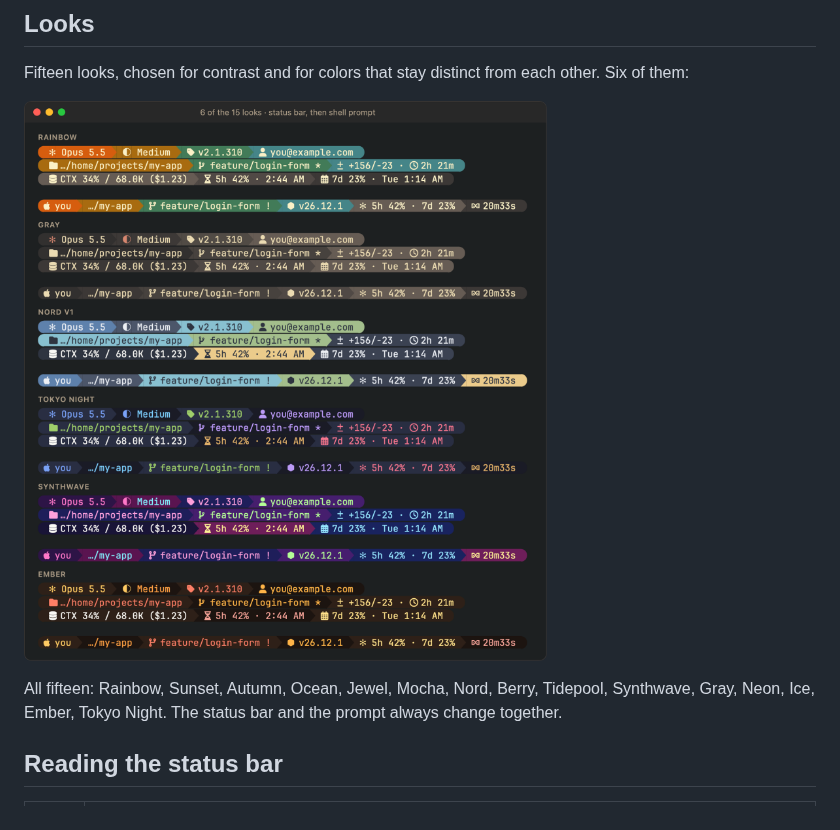
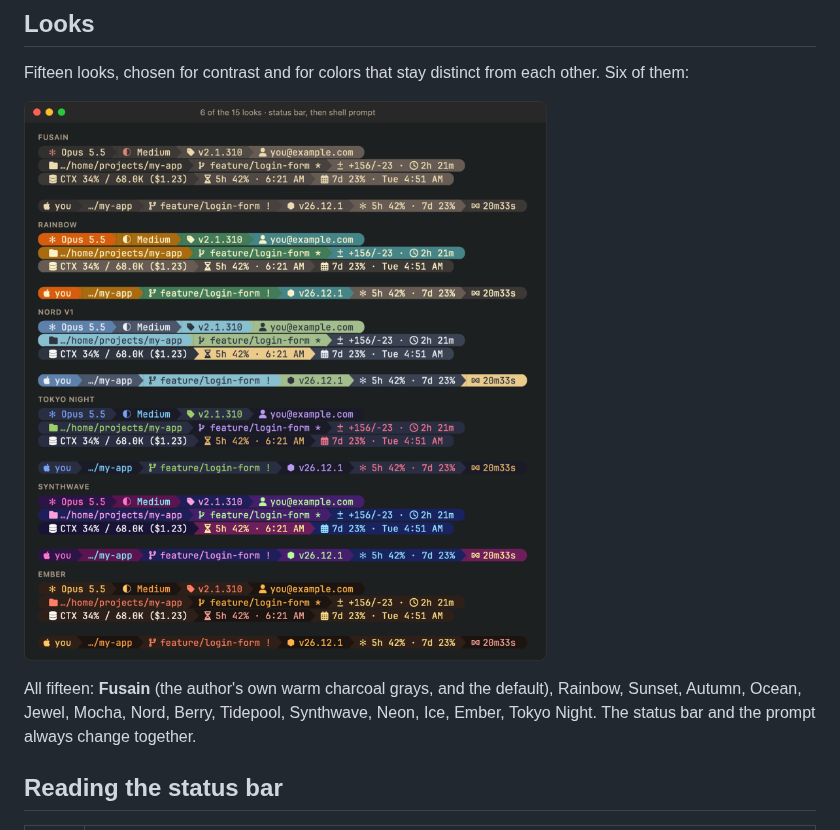
Before and after one commit to iFredOS/cc-starship, a Markdown page: README.md, the part around one of its changes. Drawn GitHub-style; pictures changed too: docs/images/presets.png.

```diff
--- a/README.md
+++ b/README.md
@@ -97,6 +98,7 @@ Fifteen looks, chosen for contrast and for colors that stay distinct from each o
 
-All fifteen: Rainbow, Sunset, Autumn, Ocean, Jewel, Mocha, Nord, Berry, Tidepool, Synthwave,
-Gray, Neon, Ice, Ember, Tokyo Night. The status bar and the prompt always change together.
+All fifteen: **Fusain** (the author's own warm charcoal grays, and the default), Rainbow, Sunset,
+Autumn, Ocean, Jewel, Mocha, Nord, Berry, Tidepool, Synthwave, Neon, Ice, Ember, Tokyo Night.
+The status bar and the prompt always change together.
 
 ## Reading the status bar
 
```
Also changed, not shown: other parts of README.md (+5 -4 lines), docs/images/hero.png, docs/images/panel-components.png, docs/images/panel-looks.png, docs/images/warnings.png, 7 other files.
